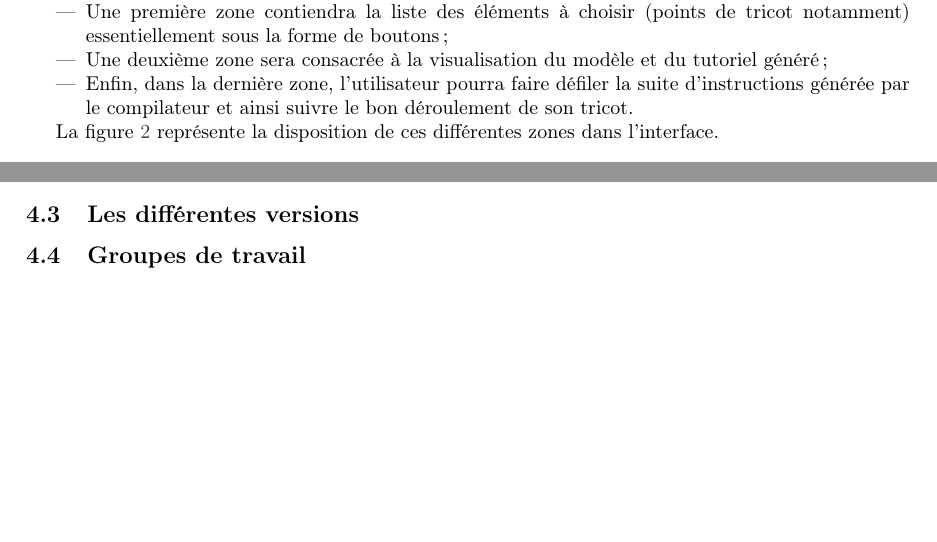
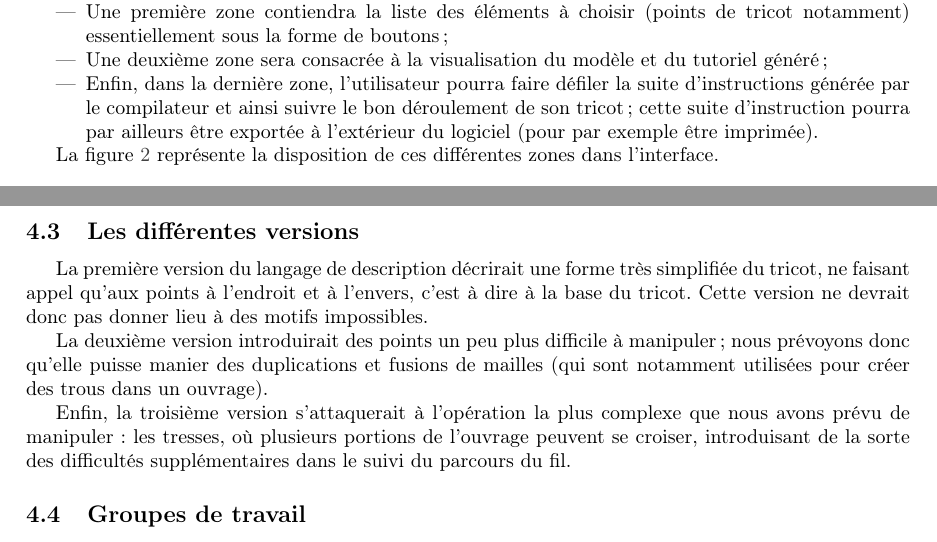
Before and after one commit to TriComp/Documents, a LaTeX paper (proposal.tex): two parts of pages 6 and 8 of 12 before the commit and two parts of pages 6 and 9 of 12 after it, joined at a grey line, cut so that both start at the same text, the shorter picture padded with empty space. Compiled offline with pdfLaTeX.

Commit message:
Ajout des descriptifs des différentes versions

```diff
--- a/proposal.tex
+++ b/proposal.tex
@@ -254,7 +254,8 @@ Un premier prototype d'interface a été conçu durant la première réunion. Ce
 boutons ;
   \item Une deuxième zone sera consacrée à la visualisation du modèle et du tutoriel généré ;
   \item Enfin, dans la dernière zone, l'utilisateur pourra faire défiler la suite d'instructions générée par le compilateur et ainsi
-suivre le bon déroulement de son tricot.
+suivre le bon déroulement de son tricot ; cette suite d'instruction pourra par ailleurs être exportée à l'extérieur du logiciel (pour par exemple
+être imprimée).
 \end{itemize}
 
 La figure \ref{interface} représente la disposition de ces différentes zones dans l'interface.
@@ -398,6 +399,14 @@ l'intégration est réussie et que le logiciel répond aux attentes que nous nou
 
 \subsection{Les différentes versions}
 
+La première version du langage de description décrirait une forme très simplifiée du tricot, ne faisant appel qu'aux points à l'endroit
+et à l'envers, c'est à dire à la base du tricot. Cette version ne devrait donc pas donner lieu à des motifs impossibles.
+
+La deuxième version introduirait des points un peu plus difficile à manipuler ; nous prévoyons donc qu'elle puisse manier des duplications et
+fusions de mailles (qui sont notamment utilisées pour créer des trous dans un ouvrage).
+
+Enfin, la troisième version s'attaquerait à l'opération la plus complexe que nous avons prévu de manipuler : les tresses, où plusieurs portions
+de l'ouvrage peuvent se croiser, introduisant de la sorte des difficultés supplémentaires dans le suivi du parcours du fil.
 % TODO : Contenu (approximatif) des différentes versions (Agathe ?).
 
 \subsection{Groupes de travail\label{workpackages}}
```
